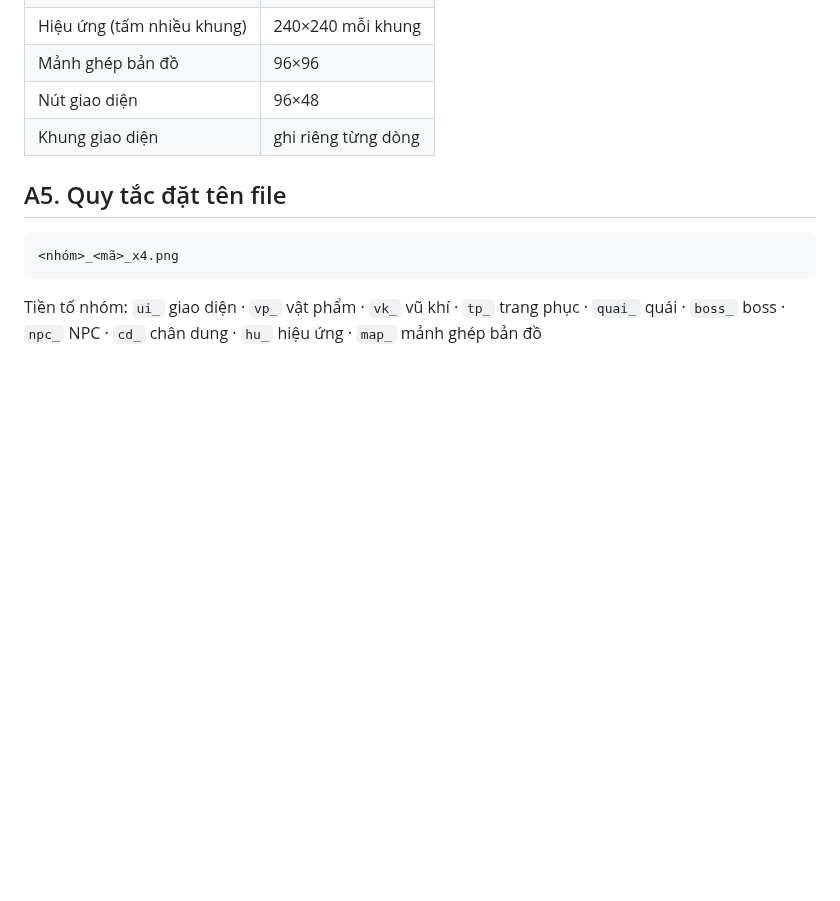
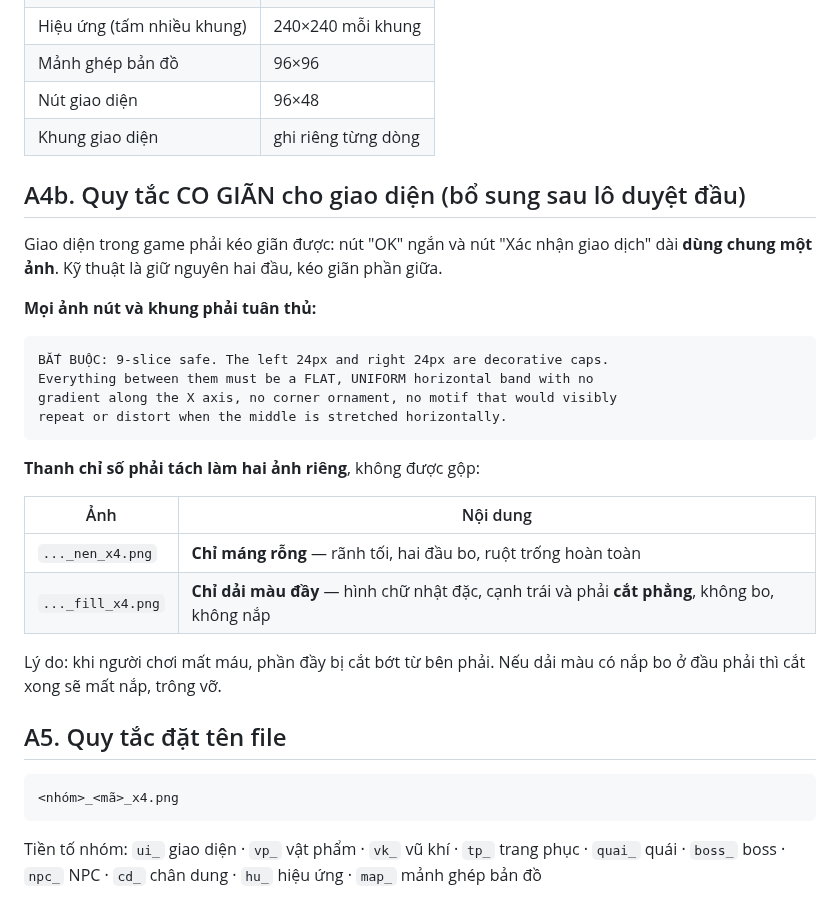
Before and after one commit to KNAGENCY/NRO_GoiBanGiao, a Markdown page: docs/my-thuat/DOT-1-PROMPT-TAO-ANH.md, the part around one of its changes. Rendered like a GitHub page; blank space fills up the shorter version.

````diff
--- a/docs/my-thuat/DOT-1-PROMPT-TAO-ANH.md
+++ b/docs/my-thuat/DOT-1-PROMPT-TAO-ANH.md
@@ -71,6 +71,28 @@ Tạo ảnh **đúng bằng kích thước ghi ở cột `Cỡ`**. Nếu công c
 | Nút giao diện | 96×48 |
 | Khung giao diện | ghi riêng từng dòng |
 
+## A4b. Quy tắc CO GIÃN cho giao diện (bổ sung sau lô duyệt đầu)
+
+Giao diện trong game phải kéo giãn được: nút "OK" ngắn và nút "Xác nhận giao dịch" dài **dùng chung một ảnh**. Kỹ thuật là giữ nguyên hai đầu, kéo giãn phần giữa.
+
+**Mọi ảnh nút và khung phải tuân thủ:**
+
+```
+BẮT BUỘC: 9-slice safe. The left 24px and right 24px are decorative caps.
+Everything between them must be a FLAT, UNIFORM horizontal band with no
+gradient along the X axis, no corner ornament, no motif that would visibly
+repeat or distort when the middle is stretched horizontally.
+```
+
+**Thanh chỉ số phải tách làm hai ảnh riêng**, không được gộp:
+
+| Ảnh | Nội dung |
+|---|---|
+| `..._nen_x4.png` | **Chỉ máng rỗng** — rãnh tối, hai đầu bo, ruột trống hoàn toàn |
+| `..._fill_x4.png` | **Chỉ dải màu đầy** — hình chữ nhật đặc, cạnh trái và phải **cắt phẳng**, không bo, không nắp |
+
+Lý do: khi người chơi mất máu, phần đầy bị cắt bớt từ bên phải. Nếu dải màu có nắp bo ở đầu phải thì cắt xong sẽ mất nắp, trông vỡ.
+
 ## A5. Quy tắc đặt tên file
 
 ```
````
Also changed, not shown: other parts of docs/my-thuat/DOT-1-PROMPT-TAO-ANH.md (+8 -6 lines), 1 other file.
